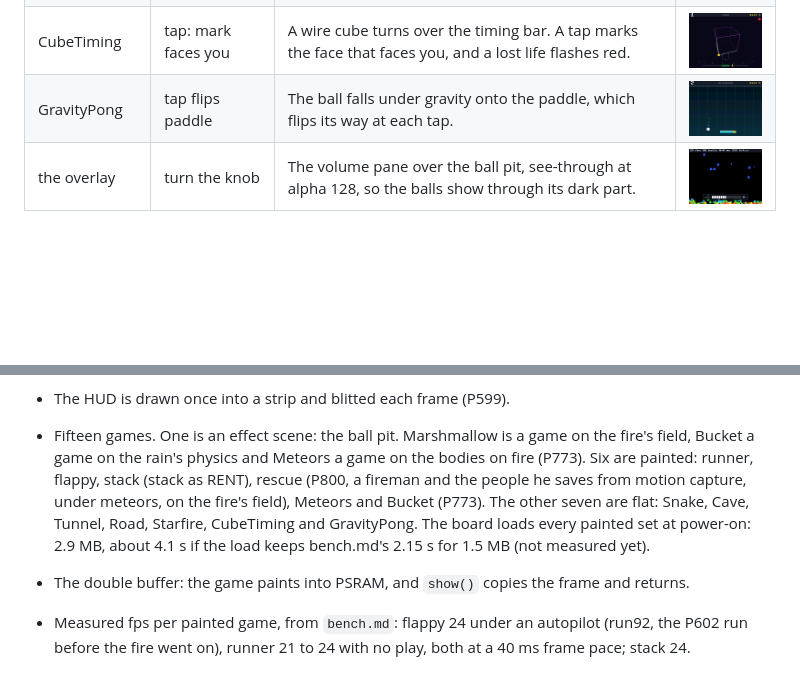
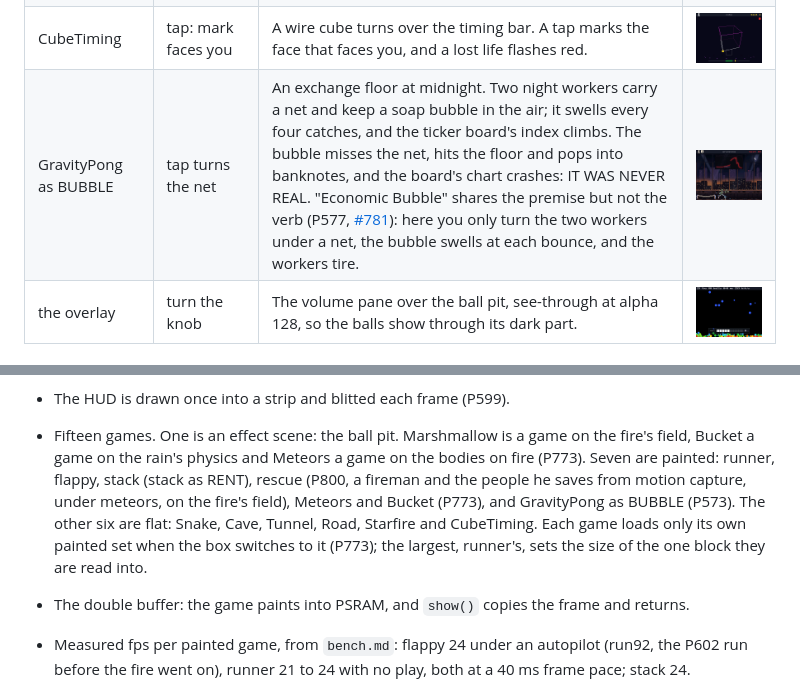
Before and after one commit to xmejkal/pixel-games, a Markdown page: README.md, 2 parts joined by grey strips. Drawn GitHub-style; pictures changed too: docs/screenshots/gravitypong.png; blank space fills up the shorter version.

```diff
--- a/README.md
+++ b/README.md
@@ -83,7 +83,7 @@ Every subject, with the button pattern that made its picture (`tools/render_scen
 | Road | tap lane, hold boost | The car on a road that bends, the mountains and the sun behind it. | <a href="docs/screenshots/road.gif"><img src="docs/screenshots/road.png" width="160"></a> |
 | Starfire | tap fires | The laser from the ship's nose, the reticle on a target and a point. | <a href="docs/screenshots/starfire.gif"><img src="docs/screenshots/starfire.png" width="160"></a> |
 | CubeTiming | tap: mark faces you | A wire cube turns over the timing bar. A tap marks the face that faces you, and a lost life flashes red. | <a href="docs/screenshots/cubetiming.gif"><img src="docs/screenshots/cubetiming.png" width="160"></a> |
-| GravityPong | tap flips paddle | The ball falls under gravity onto the paddle, which flips its way at each tap. | <a href="docs/screenshots/gravitypong.gif"><img src="docs/screenshots/gravitypong.png" width="160"></a> |
+| GravityPong as BUBBLE | tap turns the net | An exchange floor at midnight. Two night workers carry a net and keep a soap bubble in the air; it swells every four catches, and the ticker board's index climbs. The bubble misses the net, hits the floor and pops into banknotes, and the board's chart crashes: IT WAS NEVER REAL. "Economic Bubble" shares the premise but not the verb (P577, [#781](https://github.com/xmejkal/spark/issues/781)): here you only turn the two workers under a net, the bubble swells at each bounce, and the workers tire. | <a href="docs/screenshots/gravitypong.gif"><img src="docs/screenshots/gravitypong.png" width="160"></a> |
 | the overlay | turn the knob | The volume pane over the ball pit, see-through at alpha 128, so the balls show through its dark part. | <a href="docs/screenshots/overlay.gif"><img src="docs/screenshots/overlay.png" width="160"></a> |
 
 ## Build and run
@@ -279,7 +279,7 @@ Runs now:
   `/spark:identify`: list its open facts with `parts.py --unverified inmp441-i2s-mic-round --project .`. The wiring
   guide with pictures is `docs/wiring.html`, also at https://claude.ai/artifact/Xyppus2vF8xmC3Etc9Rbm4.
 - The HUD is drawn once into a strip and blitted each frame (P599).
-- Fifteen games. One is an effect scene: the ball pit. Marshmallow is a game on the fire's field, Bucket a game on the rain's physics and Meteors a game on the bodies on fire (P773). Six are painted: runner, flappy, stack (stack as RENT), rescue (P800, a fireman and the people he saves from motion capture, under meteors, on the fire's field), Meteors and Bucket (P773). The other seven are flat: Snake, Cave, Tunnel, Road, Starfire, CubeTiming and GravityPong. The board loads every painted set at power-on: 2.9 MB, about 4.1 s if the load keeps bench.md's 2.15 s for 1.5 MB (not measured yet).
+- Fifteen games. One is an effect scene: the ball pit. Marshmallow is a game on the fire's field, Bucket a game on the rain's physics and Meteors a game on the bodies on fire (P773). Seven are painted: runner, flappy, stack (stack as RENT), rescue (P800, a fireman and the people he saves from motion capture, under meteors, on the fire's field), Meteors and Bucket (P773), and GravityPong as BUBBLE (P573). The other six are flat: Snake, Cave, Tunnel, Road, Starfire and CubeTiming. Each game loads only its own painted set when the box switches to it (P773); the largest, runner's, sets the size of the one block they are read into.
 - The double buffer: the game paints into PSRAM, and `show()` copies the frame and returns.
 - Measured fps per painted game, from `bench.md`: flappy 24 under an autopilot (run92, the P602 run before the fire went on), runner 21 to 24 with no play, both at a 40 ms frame pace; stack 24.
 
```
Also changed, not shown: docs/screenshots/gravitypong.gif, 2 other files.
